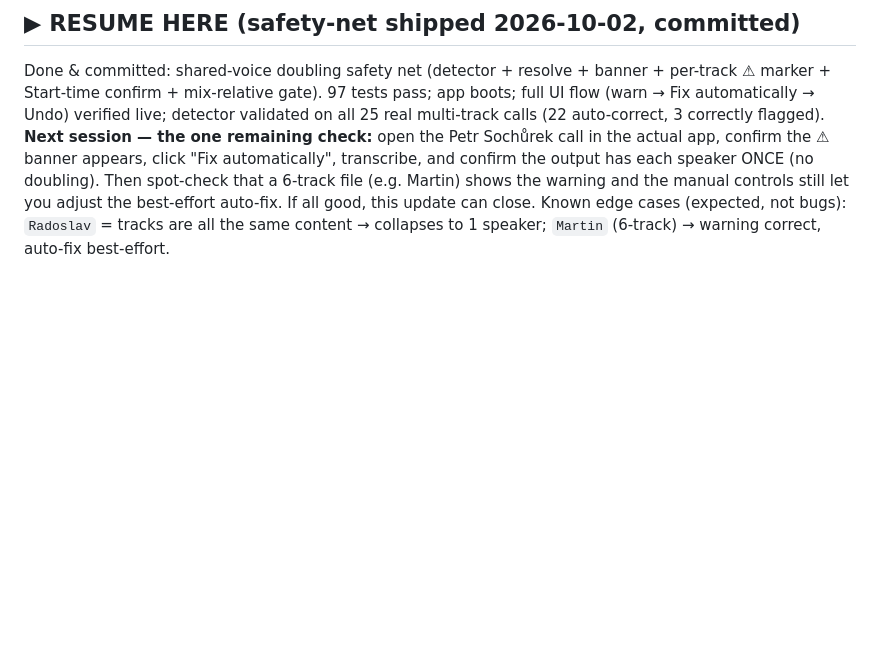
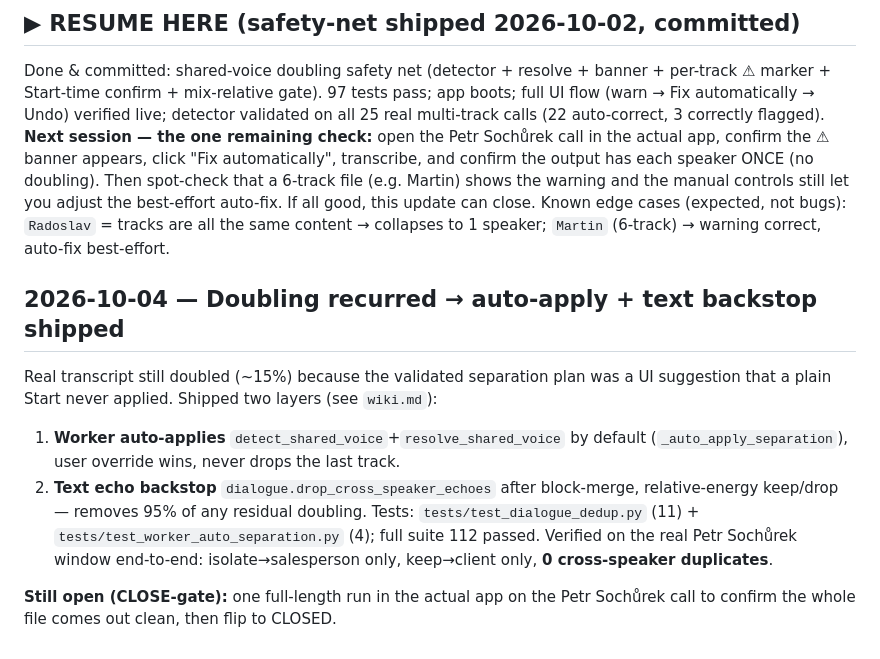
Before and after one commit to stageerdman/local-transcriber, a Markdown page: updates/2026-09-23 mic-bleed-removal - OPEN/update v1.md, the part around the change. Rendered like a GitHub page; blank space fills up the shorter version.

```diff
--- a/updates/2026-09-23 mic-bleed-removal - OPEN/update v1.md
+++ b/updates/2026-09-23 mic-bleed-removal - OPEN/update v1.md
@@ -300,3 +300,17 @@ you adjust the best-effort auto-fix. If all good, this update can close.
 Known edge cases (expected, not bugs): `Radoslav` = tracks are all the same
 content → collapses to 1 speaker; `Martin` (6-track) → warning correct, auto-fix
 best-effort.
+
+## 2026-10-04 — Doubling recurred → auto-apply + text backstop shipped
+Real transcript still doubled (~15%) because the validated separation plan was a
+UI suggestion that a plain Start never applied. Shipped two layers (see `wiki.md`):
+1. **Worker auto-applies** `detect_shared_voice`+`resolve_shared_voice` by default
+   (`_auto_apply_separation`), user override wins, never drops the last track.
+2. **Text echo backstop** `dialogue.drop_cross_speaker_echoes` after block-merge,
+   relative-energy keep/drop — removes 95% of any residual doubling.
+Tests: `tests/test_dialogue_dedup.py` (11) + `tests/test_worker_auto_separation.py`
+(4); full suite 112 passed. Verified on the real Petr Sochůrek window end-to-end:
+isolate→salesperson only, keep→client only, **0 cross-speaker duplicates**.
+
+**Still open (CLOSE-gate):** one full-length run in the actual app on the Petr
+Sochůrek call to confirm the whole file comes out clean, then flip to CLOSED.
```
Also changed, not shown: updates/2026-09-23 mic-bleed-removal - OPEN/wiki.md (+44 -0 lines).
